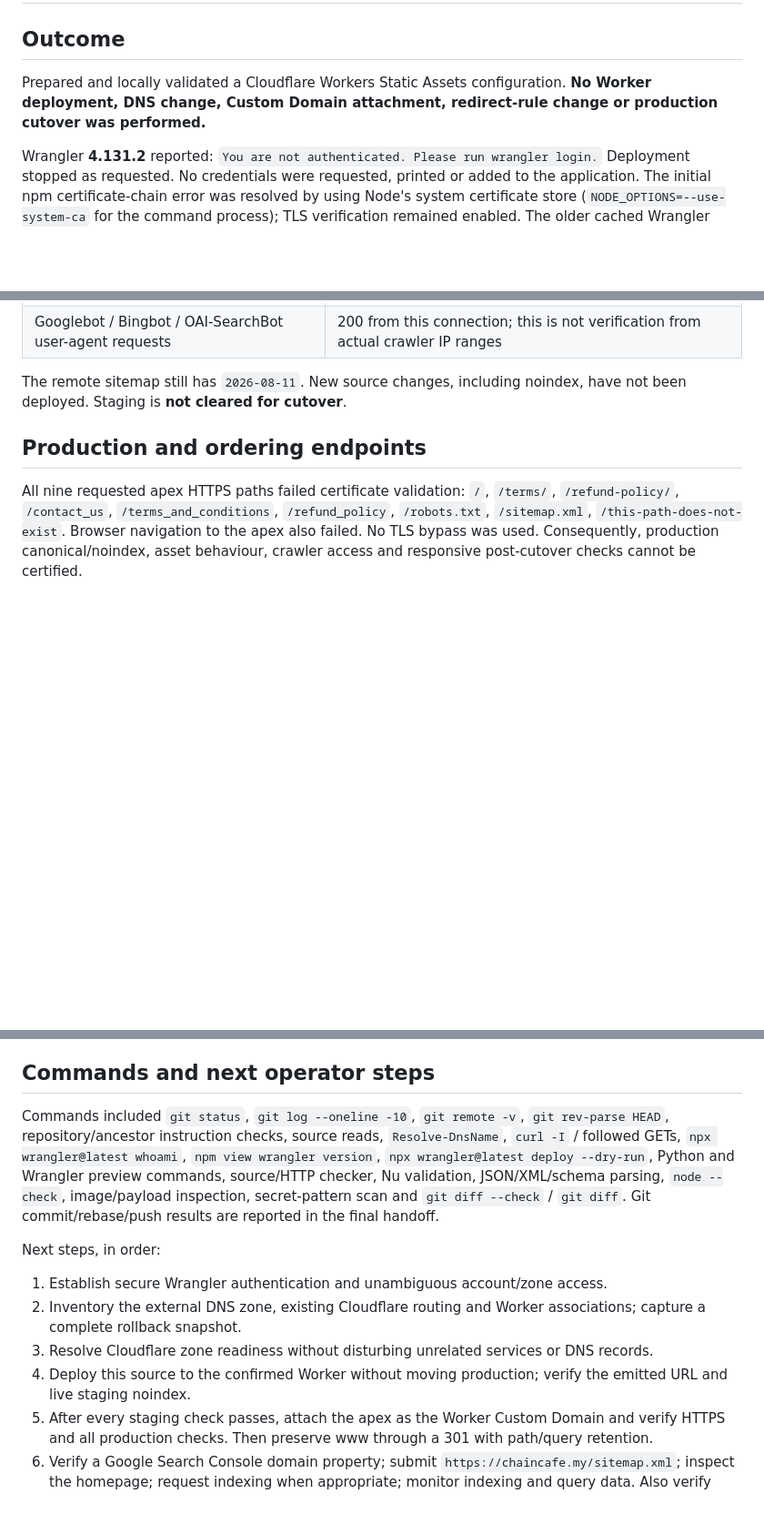
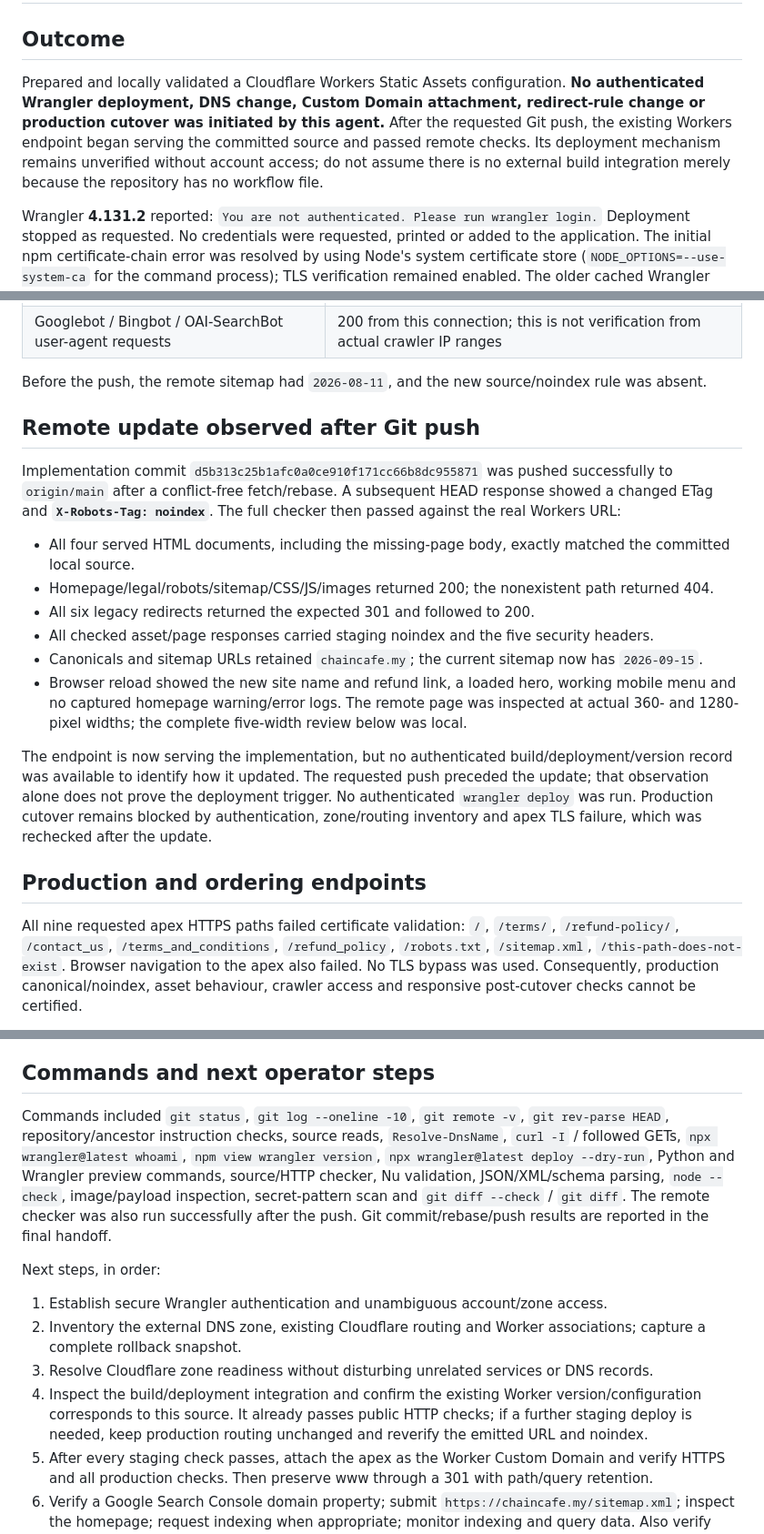
Before and after one commit to brianchu1986/cha_in_landing_page, a Markdown page: docs/deployment-2026-09-15.md, 3 parts joined by grey strips. Shown at 91% size. Drawn GitHub-style; blank space fills up the shorter version.

```diff
--- a/docs/deployment-2026-09-15.md
+++ b/docs/deployment-2026-09-15.md
@@ -2,7 +2,7 @@
 
 ## Outcome
 
-Prepared and locally validated a Cloudflare Workers Static Assets configuration. **No Worker deployment, DNS change, Custom Domain attachment, redirect-rule change or production cutover was performed.**
+Prepared and locally validated a Cloudflare Workers Static Assets configuration. **No authenticated Wrangler deployment, DNS change, Custom Domain attachment, redirect-rule change or production cutover was initiated by this agent.** After the requested Git push, the existing Workers endpoint began serving the committed source and passed remote checks. Its deployment mechanism remains unverified without account access; do not assume there is no external build integration merely because the repository has no workflow file.
 
 Wrangler **4.131.2** reported: `You are not authenticated. Please run wrangler login.` Deployment stopped as requested. No credentials were requested, printed or added to the application. The initial npm certificate-chain error was resolved by using Node's system certificate store (`NODE_OPTIONS=--use-system-ca` for the command process); TLS verification remained enabled. The older cached Wrangler 4.125.0 also reported no authentication before the latest version was installed successfully.
 
@@ -78,7 +78,20 @@ URL inspected: **https://chaincafe.brianchu1986.workers.dev/**. This is a pre-ex
 | Browser | Homepage/hero render; JSON-LD parses; no captured warning/error logs on homepage inspection |
 | Googlebot / Bingbot / OAI-SearchBot user-agent requests | 200 from this connection; this is not verification from actual crawler IP ranges |
 
-The remote sitemap still has `2026-08-11`. New source changes, including noindex, have not been deployed. Staging is **not cleared for cutover**.
+Before the push, the remote sitemap had `2026-08-11`, and the new source/noindex rule was absent.
+
+## Remote update observed after Git push
+
+Implementation commit `d5b313c25b1afc0a0ce910f171cc66b8dc955871` was pushed successfully to `origin/main` after a conflict-free fetch/rebase. A subsequent HEAD response showed a changed ETag and **`X-Robots-Tag: noindex`**. The full checker then passed against the real Workers URL:
+
+- All four served HTML documents, including the missing-page body, exactly matched the committed local source.
+- Homepage/legal/robots/sitemap/CSS/JS/images returned 200; the nonexistent path returned 404.
+- All six legacy redirects returned the expected 301 and followed to 200.
+- All checked asset/page responses carried staging noindex and the five security headers.
+- Canonicals and sitemap URLs retained `chaincafe.my`; the current sitemap now has `2026-09-15`.
+- Browser reload showed the new site name and refund link, a loaded hero, working mobile menu and no captured homepage warning/error logs. The remote page was inspected at actual 360- and 1280-pixel widths; the complete five-width review below was local.
+
+The endpoint is now serving the implementation, but no authenticated build/deployment/version record was available to identify how it updated. The requested push preceded the update; that observation alone does not prove the deployment trigger. No authenticated `wrangler deploy` was run. Production cutover remains blocked by authentication, zone/routing inventory and apex TLS failure, which was rechecked after the update.
 
 ## Production and ordering endpoints
 
@@ -106,14 +119,14 @@ WhatsApp, Google Maps directions and Facebook links resolved to HTTP 200. Teleph
 
 ## Commands and next operator steps
 
-Commands included `git status`, `git log --oneline -10`, `git remote -v`, `git rev-parse HEAD`, repository/ancestor instruction checks, source reads, `Resolve-DnsName`, `curl -I` / followed GETs, `npx wrangler@latest whoami`, `npm view wrangler version`, `npx wrangler@latest deploy --dry-run`, Python and Wrangler preview commands, source/HTTP checker, Nu validation, JSON/XML/schema parsing, `node --check`, image/payload inspection, secret-pattern scan and `git diff --check` / `git diff`. Git commit/rebase/push results are reported in the final handoff.
+Commands included `git status`, `git log --oneline -10`, `git remote -v`, `git rev-parse HEAD`, repository/ancestor instruction checks, source reads, `Resolve-DnsName`, `curl -I` / followed GETs, `npx wrangler@latest whoami`, `npm view wrangler version`, `npx wrangler@latest deploy --dry-run`, Python and Wrangler preview commands, source/HTTP checker, Nu validation, JSON/XML/schema parsing, `node --check`, image/payload inspection, secret-pattern scan and `git diff --check` / `git diff`. The remote checker was also run successfully after the push. Git commit/rebase/push results are reported in the final handoff.
 
 Next steps, in order:
 
 1. Establish secure Wrangler authentication and unambiguous account/zone access.
 2. Inventory the external DNS zone, existing Cloudflare routing and Worker associations; capture a complete rollback snapshot.
 3. Resolve Cloudflare zone readiness without disturbing unrelated services or DNS records.
-4. Deploy this source to the confirmed Worker without moving production; verify the emitted URL and live staging noindex.
+4. Inspect the build/deployment integration and confirm the existing Worker version/configuration corresponds to this source. It already passes public HTTP checks; if a further staging deploy is needed, keep production routing unchanged and reverify the emitted URL and noindex.
 5. After every staging check passes, attach the apex as the Worker Custom Domain and verify HTTPS and all production checks. Then preserve www through a 301 with path/query retention.
 6. Verify a Google Search Console domain property; submit `https://chaincafe.my/sitemap.xml`; inspect the homepage; request indexing when appropriate; monitor indexing and query data. Also verify Bing Webmaster Tools and submit the sitemap.
 7. Run production Lighthouse and compare Google Business Profile/Facebook business details. No Search Console/Bing account integration was available for this task.
```
Also changed, not shown: other parts of docs/deployment-2026-09-15.md (+2 -2 lines), README.md (+2 -2 lines).
